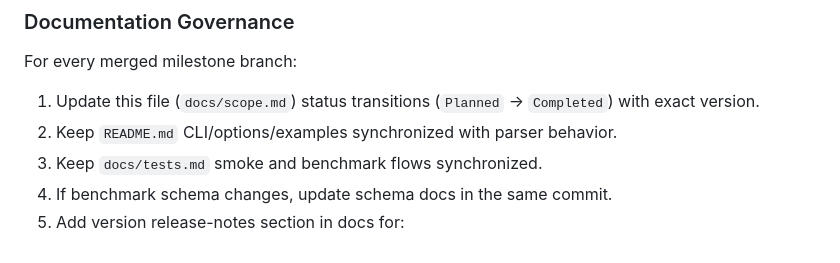
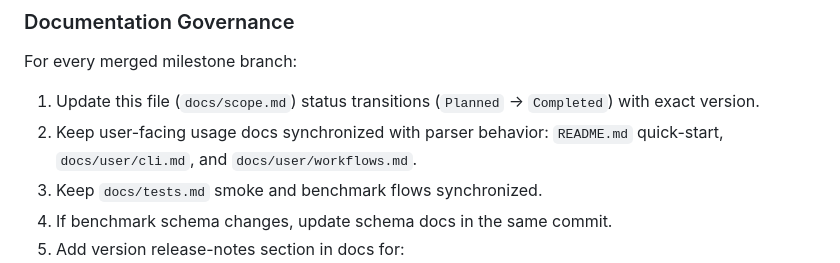
Before and after one commit to luiserh1/CGalleryOrganizer, a Markdown page: docs/scope.md, the part around the change. GitHub-like rendering.

```diff
--- a/docs/scope.md
+++ b/docs/scope.md
@@ -1237,7 +1237,8 @@ Workstream scope remained benchmark-focused:
 
 For every merged milestone branch:
 1. Update this file (`docs/scope.md`) status transitions (`Planned` -> `Completed`) with exact version.
-2. Keep `README.md` CLI/options/examples synchronized with parser behavior.
+2. Keep user-facing usage docs synchronized with parser behavior:
+   `README.md` quick-start, `docs/user/cli.md`, and `docs/user/workflows.md`.
 3. Keep `docs/tests.md` smoke and benchmark flows synchronized.
 4. If benchmark schema changes, update schema docs in the same commit.
 5. Add version release-notes section in docs for:
```
Also changed, not shown: docs/tests.md (+3 -3 lines), docs/user/cli.md (+3 -0 lines).
